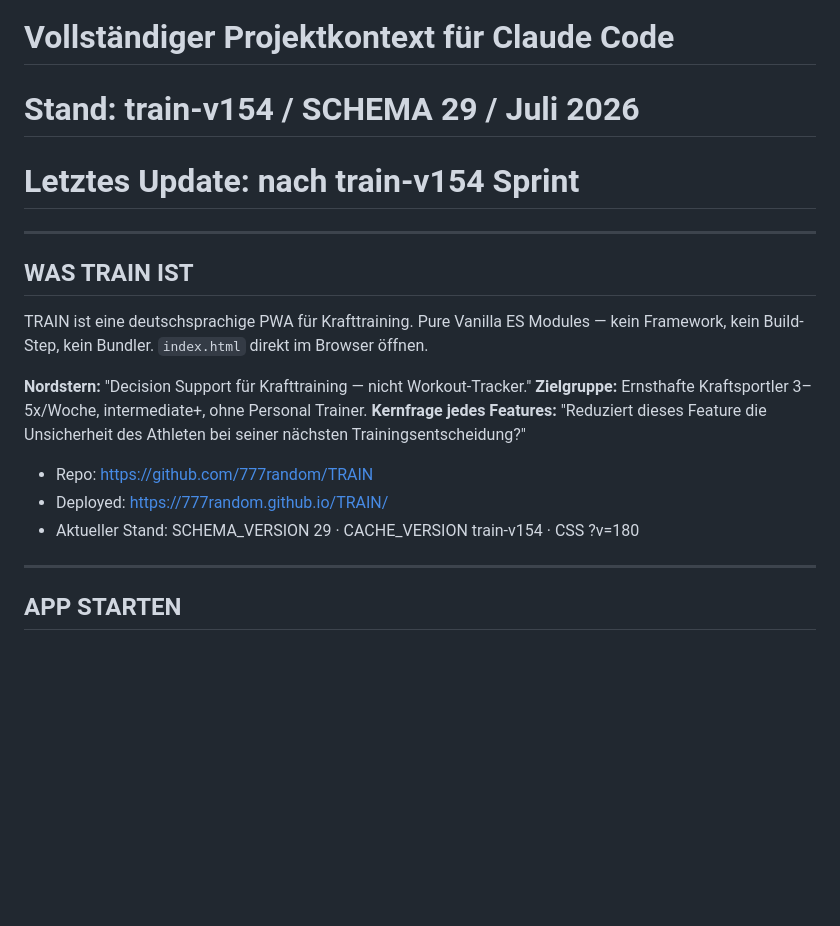
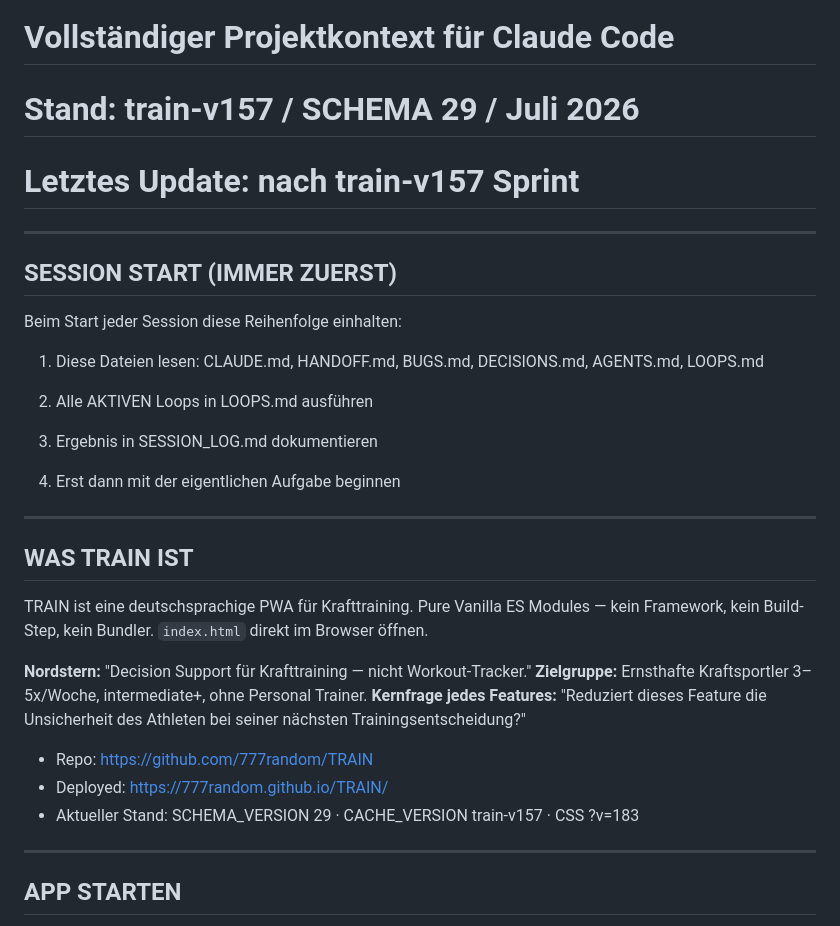
Before and after one commit to 777random/TRAIN, a Markdown page: CLAUDE.md, the part around one of its changes. Drawn GitHub-style; blank space fills up the shorter version.

Commit message:
docs: SESSION START Sektion in CLAUDE.md + veraltete Versionsangaben korrigiert
Neue Sektion direkt nach dem Titel-Block (vor dem ersten Inhaltsabschnitt):
Reihenfolge fuer jeden Sessionstart -- Dokumente lesen, aktive Loops aus
LOOPS.md ausfuehren, in SESSION_LOG.md dokumentieren, erst dann die
eigentliche Aufgabe.

Nebenbei aufgefallen: CLAUDE.mds eigener Versionsstand (Zeile 3/18 und
das CSS-Beispiel) war noch bei v154/?v=180 stehengeblieben -- die
Sprints v156 und v157 hatten das nicht mitaktualisiert, obwohl die
Datei genau das in ihrer eigenen "NACH JEDEM SPRINT AKTUALISIEREN"-Regel
vorschreibt. Auf v157/?v=183 korrigiert.

Co-Authored-By: Claude Sonnet 5 <noreply@anthropic.com>

```diff
--- a/CLAUDE.md
+++ b/CLAUDE.md
@@ -1,7 +1,22 @@
 # TRAIN — CLAUDE.md
 # Vollständiger Projektkontext für Claude Code
-# Stand: train-v154 / SCHEMA 29 / Juli 2026
-# Letztes Update: nach train-v154 Sprint
+# Stand: train-v157 / SCHEMA 29 / Juli 2026
+# Letztes Update: nach train-v157 Sprint
+
+---
+
+## SESSION START (IMMER ZUERST)
+
+Beim Start jeder Session diese Reihenfolge einhalten:
+
+1. Diese Dateien lesen:
+   CLAUDE.md, HANDOFF.md, BUGS.md, DECISIONS.md, AGENTS.md, LOOPS.md
+
+2. Alle AKTIVEN Loops in LOOPS.md ausführen
+
+3. Ergebnis in SESSION_LOG.md dokumentieren
+
+4. Erst dann mit der eigentlichen Aufgabe beginnen
 
 ---
 
@@ -15,7 +30,7 @@ TRAIN ist eine deutschsprachige PWA für Krafttraining. Pure Vanilla ES Modules
 
 - Repo: https://github.com/777random/TRAIN
 - Deployed: https://777random.github.io/TRAIN/
-- Aktueller Stand: SCHEMA_VERSION 29 · CACHE_VERSION train-v154 · CSS ?v=180
+- Aktueller Stand: SCHEMA_VERSION 29 · CACHE_VERSION train-v157 · CSS ?v=183
 
 ---
 
```
Also changed, not shown: other parts of CLAUDE.md (+1 -1 lines).
